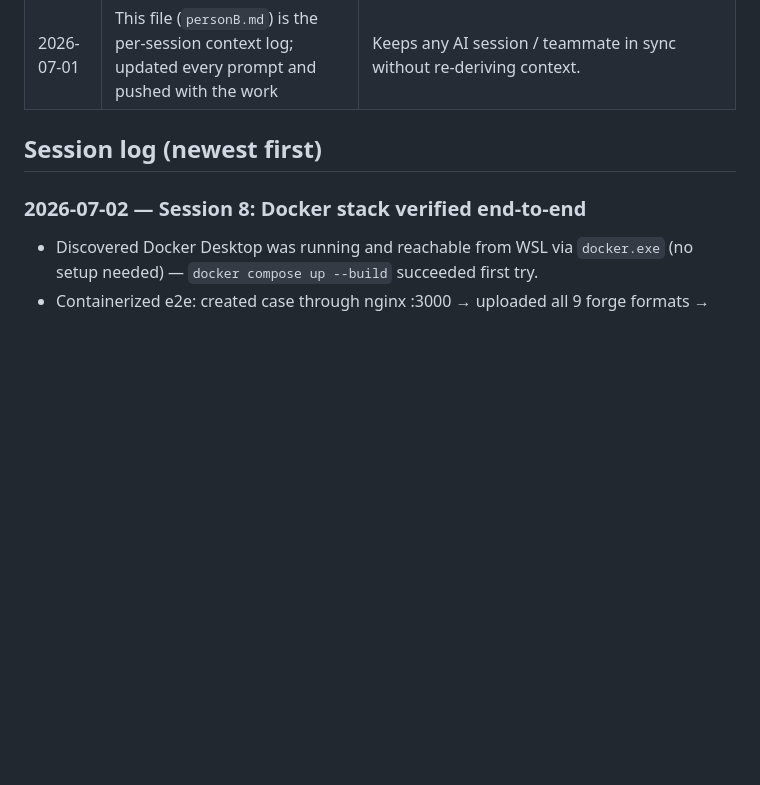
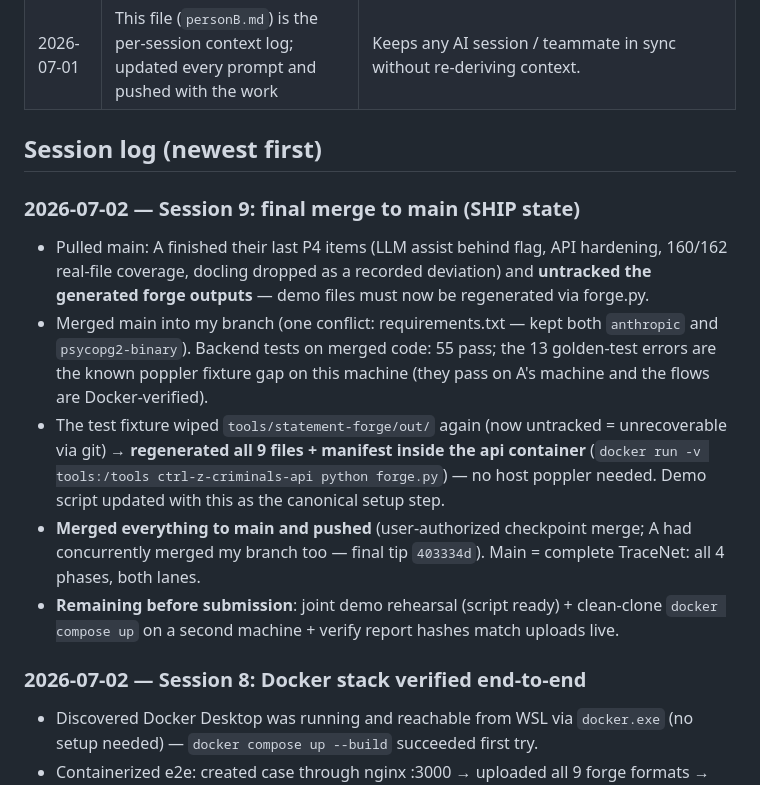
Before and after one commit to Preethesh16/Ctrl-Z-Criminals, a Markdown page: personB.md, the part around the change. Rendered like a GitHub page; blank space fills up the shorter version.

Commit message:
[B] personB.md session 9 log: final checkpoint merge to main

```diff
--- a/personB.md
+++ b/personB.md
@@ -79,6 +79,13 @@
 
 ## Session log (newest first)
 
+### 2026-07-02 — Session 9: final merge to main (SHIP state)
+- Pulled main: A finished their last P4 items (LLM assist behind flag, API hardening, 160/162 real-file coverage, docling dropped as a recorded deviation) and **untracked the generated forge outputs** — demo files must now be regenerated via forge.py.
+- Merged main into my branch (one conflict: requirements.txt — kept both `anthropic` and `psycopg2-binary`). Backend tests on merged code: 55 pass; the 13 golden-test errors are the known poppler fixture gap on this machine (they pass on A's machine and the flows are Docker-verified).
+- The test fixture wiped `tools/statement-forge/out/` again (now untracked = unrecoverable via git) → **regenerated all 9 files + manifest inside the api container** (`docker run -v tools:/tools ctrl-z-criminals-api python forge.py`) — no host poppler needed. Demo script updated with this as the canonical setup step.
+- **Merged everything to main and pushed** (user-authorized checkpoint merge; A had concurrently merged my branch too — final tip `403334d`). Main = complete TraceNet: all 4 phases, both lanes.
+- **Remaining before submission**: joint demo rehearsal (script ready) + clean-clone `docker compose up` on a second machine + verify report hashes match uploads live.
+
 ### 2026-07-02 — Session 8: Docker stack verified end-to-end
 - Discovered Docker Desktop was running and reachable from WSL via `docker.exe` (no setup needed) — `docker compose up --build` succeeded first try.
 - Containerized e2e: created case through nginx :3000 → uploaded all 9 forge formats → **scanned PDF parsed via OCR inside the container** (poppler/tesseract baked into the image — the one format this WSL can't do natively) → analyze found the planted round trip (46 txns, 34 flagged) → all 3 exports downloaded (report.pdf 60KB, standardized.pdf 32KB, case.xlsx 17KB) → postgres backing store, not sqlite.
```
